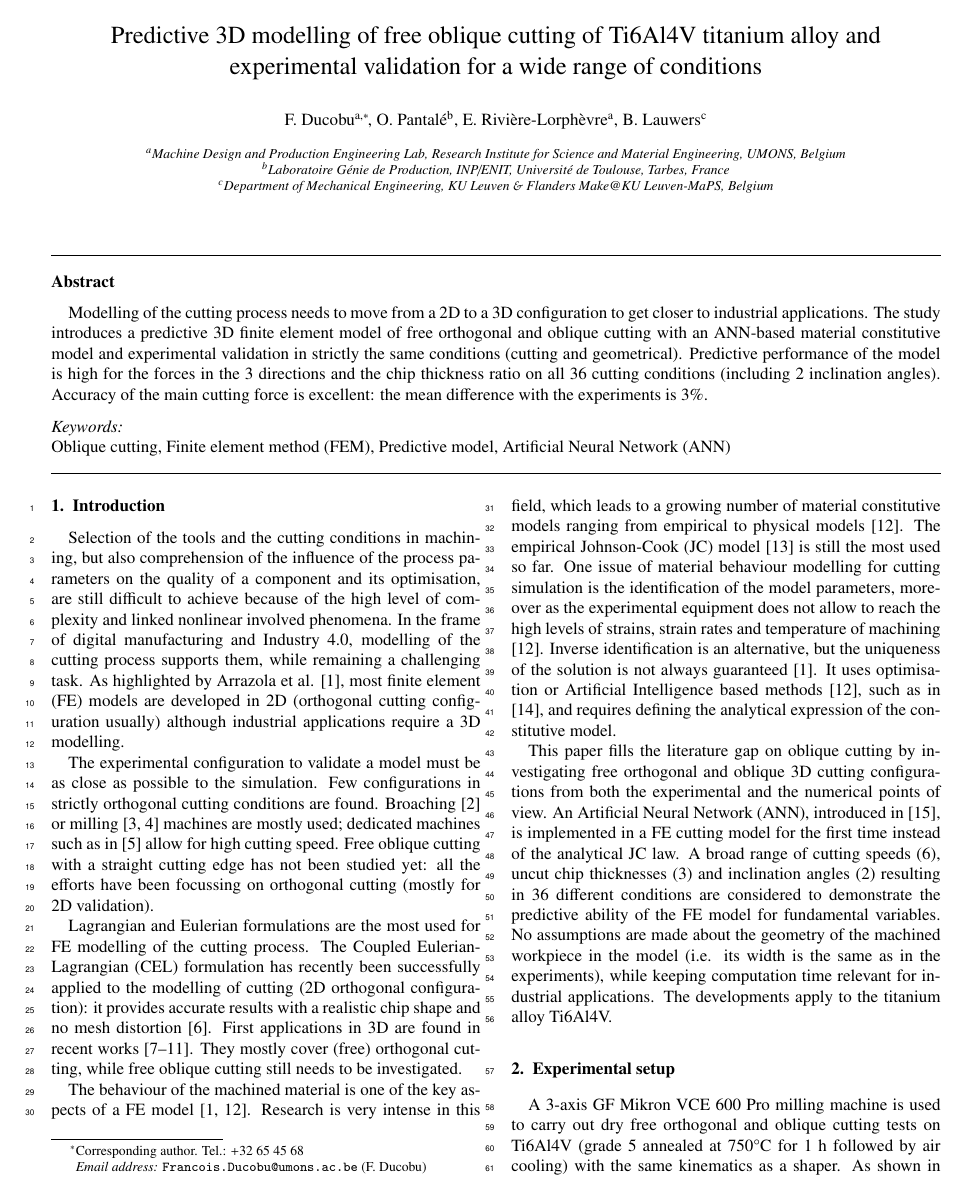
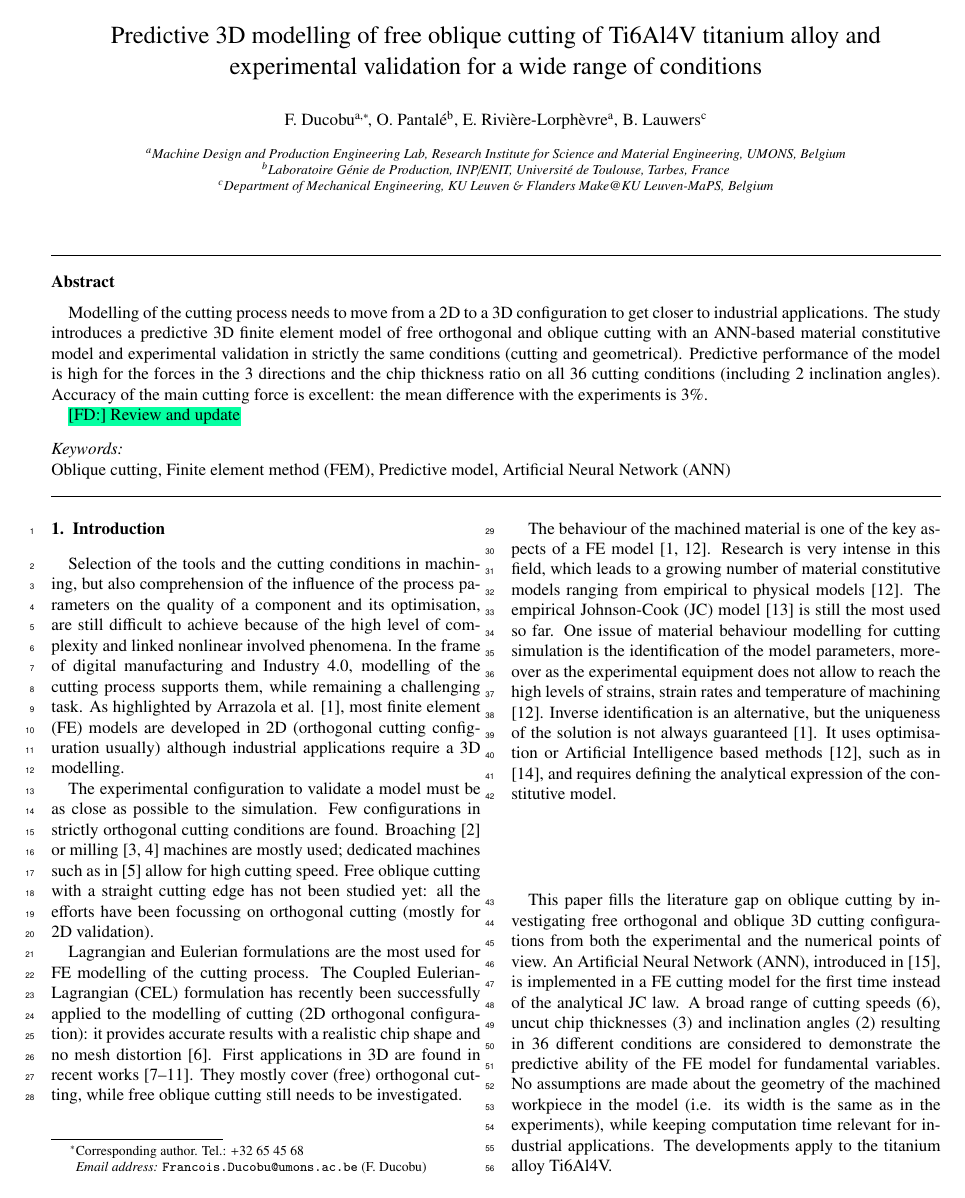
Before and after one commit to pantale/CIRP-2022-paper, a LaTeX paper (Article.tex): page 1 of 7. Compiled offline with pdfLaTeX.

Commit message:
Addition of 1st comments to complete article and suppression of figures of tables

```diff
--- a/Article.tex
+++ b/Article.tex
@@ -34,7 +34,6 @@
 
 \usepackage{amsmath}
 \usepackage{textcomp} %Permet d'introduire un mu droit à l'aide de \textmu en dehors de l'environnement math
-\usepackage{color}
 
 \usepackage[leftbars]{changebar} %Pour insérer une barre de mise à  jour (à  gauche car [leftbars]) au moyen de \begin{changebar} %Ne fonctionne pas pour passer du DVI au pdf -> utiliser DV -> PS -> pdf
 
@@ -53,6 +52,25 @@
 \newcommand{\dotp}{\boldsymbol{\cdot}}
 \newcommand{\w}{\mbox{\large\ensuremath{\mathsf{w}}}}
 \newcommand{\mdot}[1]{\accentset{\mbox{\bfseries .}}{#1}}
+
+%%%%%%%%%%%%%%%%%%%%%%%%%%%%%%%%%%%%%%%%%%%%%%%%%%%
+% To insert highlighted comments with author's name
+% Adapted from https://www.willusher.io/latex/2018/07/10/comments-in-latex
+\usepackage{soul} %Can also be used to highlight text with \hl{highlighted text}
+\usepackage{color}
+\definecolor{VWpink}{RGB}{255,113,206} % VaporWave color palette
+\definecolor{VWblue}{RGB}{1,205,254} % VaporWave color palette
+\definecolor{VWgreen}{RGB}{5,255,161} % VaporWave color palette
+\definecolor{VWviolet}{RGB}{185,103,255} % VaporWave color palette
+\definecolor{VWyellow}{RGB}{255,251,150} % VaporWave color palette
+% We also use DeclareRobustCommand instead of
+% NewCommand so that the command will work in captions
+% and other contexts as well.
+\DeclareRobustCommand{\FD}[1]{ {\begingroup\sethlcolor{VWgreen}\textcolor{black}{\hl{[FD:] #1}}\endgroup} }
+\DeclareRobustCommand{\OP}[1]{ {\begingroup\sethlcolor{VWblue}\textcolor{black}{\hl{[OP:] #1}}\endgroup} }
+% The highlight comment command can then be used in the text: \FD{This is an example comment!}
+%%%%%%%%%%%%%%%%%%%%%%%%%%%%%%%%%%%%%%%%%%%%%%%%%%%
+
 
 \journal{CIRP Journal of Manufacturing Science and Technology}
 
@@ -79,6 +97,8 @@
 \begin{abstract}
 
 Modelling of the cutting process needs to move from a 2D to a 3D configuration to get closer to industrial applications. The study introduces a predictive 3D finite element model of free orthogonal and oblique cutting with an ANN-based material constitutive model and experimental validation in strictly the same conditions (cutting and geometrical). Predictive performance of the model is high for the forces in the 3 directions and the chip thickness ratio on all 36 cutting conditions (including 2 inclination angles). Accuracy of the main cutting force is excellent: the mean difference with the experiments is 3\%.
+
+\FD{Review and update}
 
 \end{abstract}
 %%%%%%%%%%%%%%%%%%%%%%%%%%
```
Also changed, not shown: Figures/Tab1.PNG (deleted), Figures/Tab2.PNG (deleted), Figures/Tab3.PNG (deleted), Article.tex (6 more changed lines).
